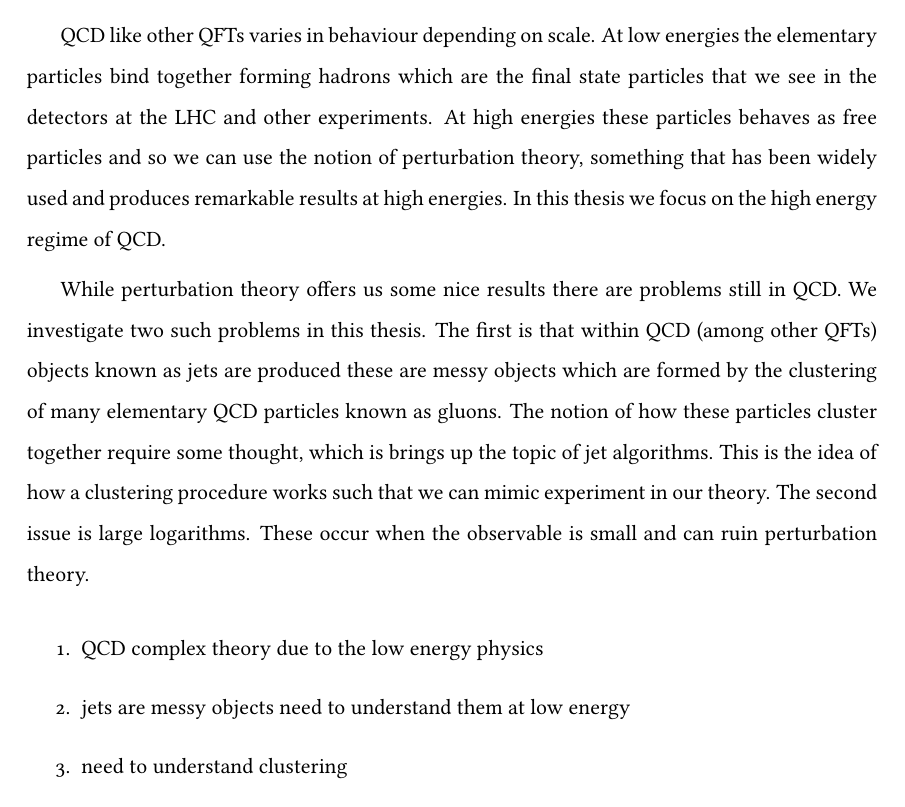
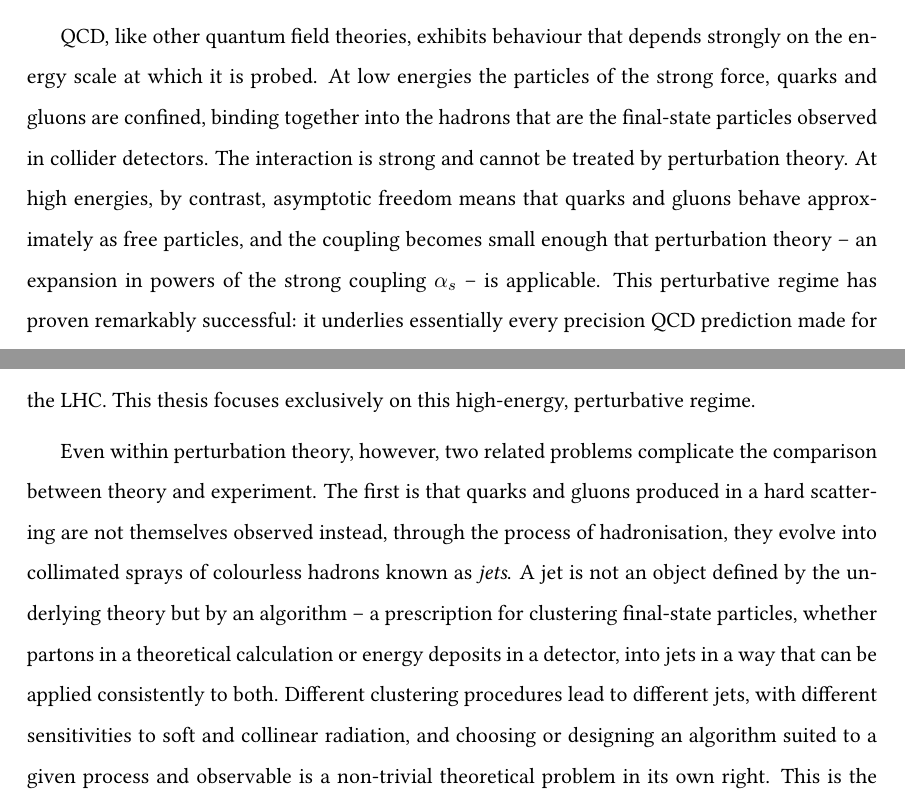
Before and after one commit to darcypeake/My_PhD_Thesis, a LaTeX thesis (main.tex, which reads content/01Chapter.tex): part of page 9 of 35 before the commit and two parts of pages 9 and 10 of 35 after it, the two joined at a grey line, cut at the place of the change. Compiled offline with pdfLaTeX.

Commit message:
edited the introduction a bit

```diff
--- a/content/01Chapter.tex
+++ b/content/01Chapter.tex
@@ -8 +3,0 @@ this process but also others, which leads us to the other topic we discuss which
-deep-inelastic scattering processes as in chapter~\ref{chapter:DIS}.
@@ -9,11 +13 @@ deep-inelastic scattering processes as in chapter~\ref{chapter:DIS}.
 
-QCD like other QFTs varies in behaviour depending on scale. At low energies
-the elementary particles bind together forming hadrons which are the final state particles that
-we see in the detectors at the LHC and other experiments. At high energies these particles
-behaves as free particles and so we can use the notion of perturbation theory, something that has
-been widely used and produces remarkable results at high energies. In this thesis we focus on the high energy regime of QCD.
-
-While perturbation theory offers us some nice results there are problems still in QCD. We investigate two
-such problems in this thesis. The first is that within QCD (among other QFTs) objects known as jets are produced
-these are messy objects which are formed by the clustering of many elementary QCD particles known as gluons. The notion of how these particles cluster together require some thought, which is brings up the topic
-of jet algorithms. This is the idea of how a clustering procedure works such that we can mimic experiment in our theory. The second issue is large logarithms. These occur when the observable is small and can ruin perturbation theory.
@@ -20,10 +17,29 @@ of jet algorithms. This is the idea of how a clustering procedure works such tha
+the particles act freely. At this energy scale one can use perturbation theory
+to model QCD. On the other hand, \todo{go from here.}
 
 
-\begin{enumerate}
-	\item QCD complex theory due to the low energy physics
-	\item jets are messy objects need to understand them at low energy
-	\item need to understand clustering
-	\item pQCD is great but there is the problem of resummation, need more results for scientific community
+QCD, like other quantum field theories, exhibits behaviour that depends strongly on
+the energy scale at which it is probed. At low energies the particles of the strong force,
+quarks and gluons are confined, binding together into the hadrons that are the final-state particles
+observed in collider detectors. The interaction is strong and cannot be treated
+by perturbation theory. At high energies, by contrast, asymptotic freedom means that quarks
+and gluons behave approximately as free particles, and the coupling becomes small
+enough that perturbation theory -- an expansion in powers of the strong coupling
+$\alpha_s$ -- is applicable. This perturbative regime has proven remarkably successful:
+it underlies essentially every precision QCD prediction made for the LHC. This thesis
+focuses exclusively on this high-energy, perturbative regime.
 
-\end{enumerate}
+Even within perturbation theory, however, two related problems complicate the
+comparison between theory and experiment. The first is that quarks and gluons
+produced in a hard scattering are not themselves observed instead, through the
+process of hadronisation, they evolve into collimated sprays of colourless hadrons
+known as \emph{jets}. A jet is not an object defined by the underlying theory but by
+an algorithm -- a prescription for clustering final-state particles, whether partons
+in a theoretical calculation or energy deposits in a detector, into jets in a way that
+can be applied consistently to both. Different clustering procedures lead to
+different jets, with different sensitivities to soft and collinear radiation, and
+choosing or designing an algorithm suited to a given process and observable is a
+non-trivial theoretical problem in its own right. This is the subject of
+chapter~\ref{chapter:DIS}, where a new jet algorithm for deep-inelastic scattering is
+presented.
 
```
Also changed, not shown: content/01Chapter.tex (51 more changed lines).
